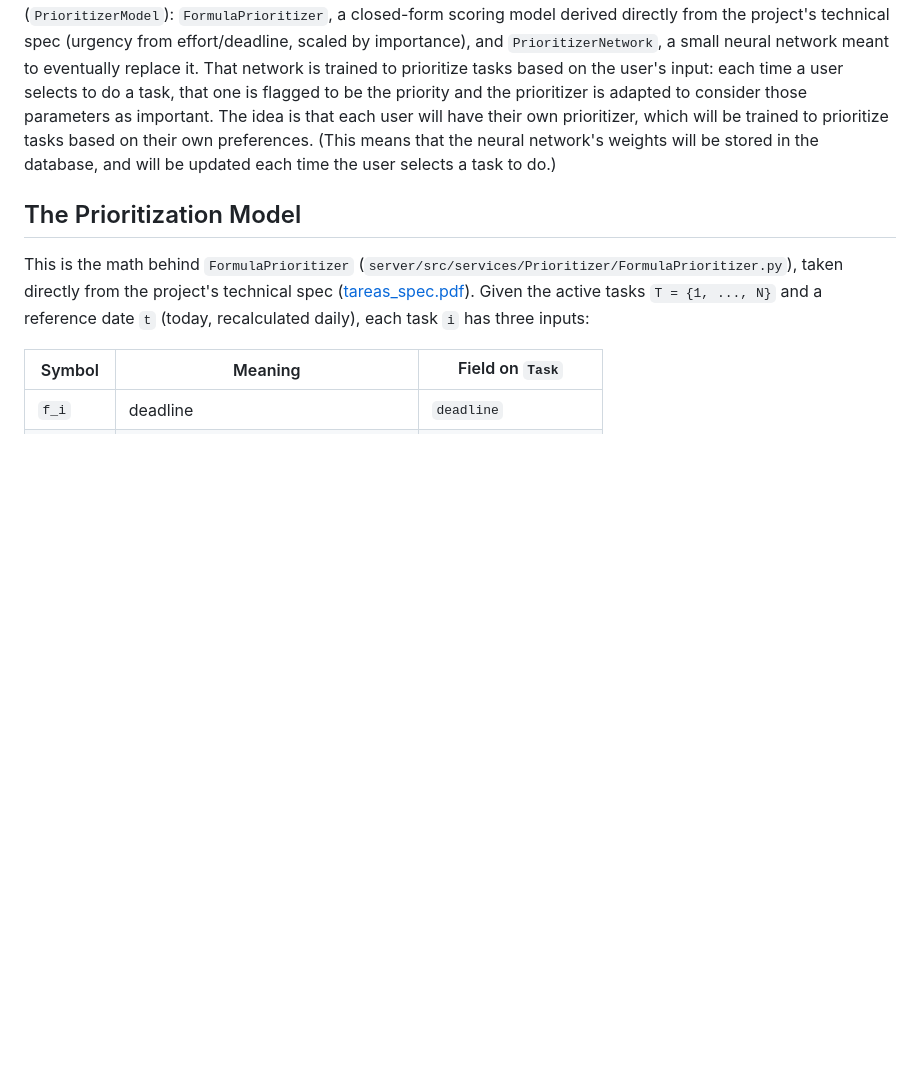
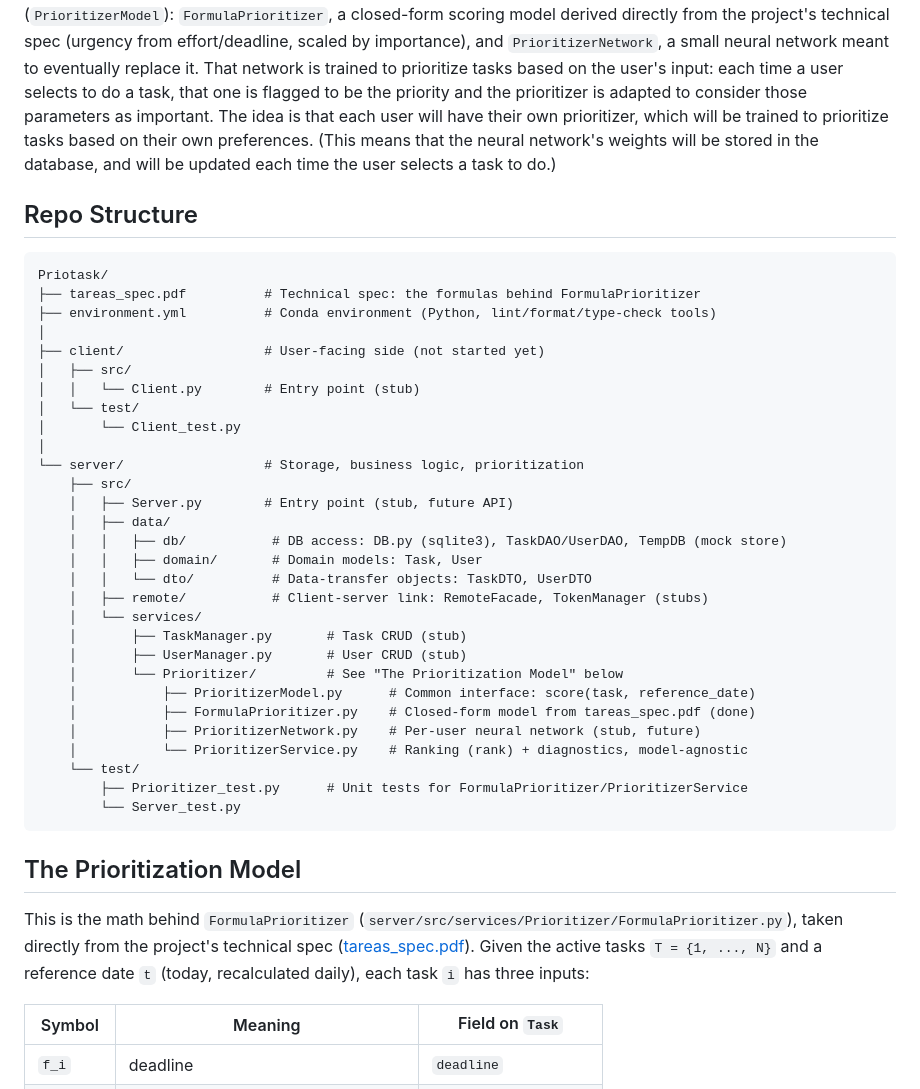
Before and after one commit to DanelArias-Dreyton257/Priotask, a Markdown page: README.md, the part around the change. Drawn GitHub-style; blank space fills up the shorter version.

Commit message:
Update README to include detailed repo structure and entry points for client and server

````diff
--- a/README.md
+++ b/README.md
@@ -5,6 +5,39 @@ Priotask helps manage and prioritize tasks for effective time management, allowi
 Priotask is supposed to let a user register the tasks they need to do and help them schedule them. The user can also prioritize tasks, and the application will help them focus on the most important tasks. The user can also mark tasks as done, and the application will adapt to the user's preferences.
 ## The Code Behind
 The project is a client-server application. The server is suppose to store user and task data, while the client is the user interface for the aplication. All the code is written in Python. The server includes a database, which is a SQLite database. The server also includes a 'Prioritizer'. There are two prioritization models behind a common interface (`PrioritizerModel`): `FormulaPrioritizer`, a closed-form scoring model derived directly from the project's technical spec (urgency from effort/deadline, scaled by importance), and `PrioritizerNetwork`, a small neural network meant to eventually replace it. That network is trained to prioritize tasks based on the user's input: each time a user selects to do a task, that one is flagged to be the priority and the prioritizer is adapted to consider those parameters as important. The idea is that each user will have their own prioritizer, which will be trained to prioritize tasks based on their own preferences. (This means that the neural network's weights will be stored in the database, and will be updated each time the user selects a task to do.)
+## Repo Structure
+```
+Priotask/
+├── tareas_spec.pdf          # Technical spec: the formulas behind FormulaPrioritizer
+├── environment.yml          # Conda environment (Python, lint/format/type-check tools)
+│
+├── client/                  # User-facing side (not started yet)
+│   ├── src/
+│   │   └── Client.py        # Entry point (stub)
+│   └── test/
+│       └── Client_test.py
+│
+└── server/                  # Storage, business logic, prioritization
+    ├── src/
+    │   ├── Server.py        # Entry point (stub, future API)
+    │   ├── data/
+    │   │   ├── db/           # DB access: DB.py (sqlite3), TaskDAO/UserDAO, TempDB (mock store)
+    │   │   ├── domain/       # Domain models: Task, User
+    │   │   └── dto/          # Data-transfer objects: TaskDTO, UserDTO
+    │   ├── remote/           # Client-server link: RemoteFacade, TokenManager (stubs)
+    │   └── services/
+    │       ├── TaskManager.py       # Task CRUD (stub)
+    │       ├── UserManager.py       # User CRUD (stub)
+    │       └── Prioritizer/         # See "The Prioritization Model" below
+    │           ├── PrioritizerModel.py      # Common interface: score(task, reference_date)
+    │           ├── FormulaPrioritizer.py    # Closed-form model from tareas_spec.pdf (done)
+    │           ├── PrioritizerNetwork.py    # Per-user neural network (stub, future)
+    │           └── PrioritizerService.py    # Ranking (rank) + diagnostics, model-agnostic
+    └── test/
+        ├── Prioritizer_test.py      # Unit tests for FormulaPrioritizer/PrioritizerService
+        └── Server_test.py
+```
+
 ## The Prioritization Model
 This is the math behind `FormulaPrioritizer` (`server/src/services/Prioritizer/FormulaPrioritizer.py`),
 taken directly from the project's technical spec ([tareas_spec.pdf](tareas_spec.pdf)). Given the
````
